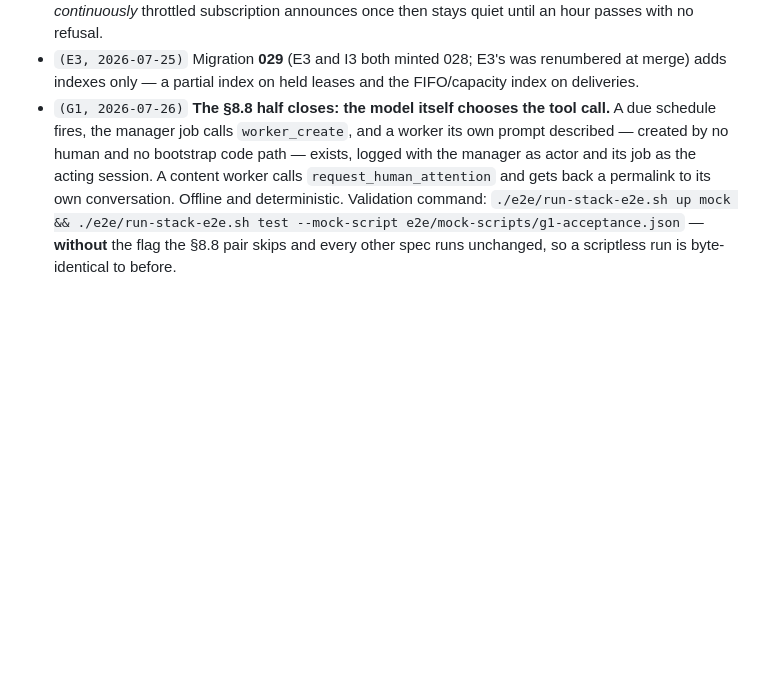
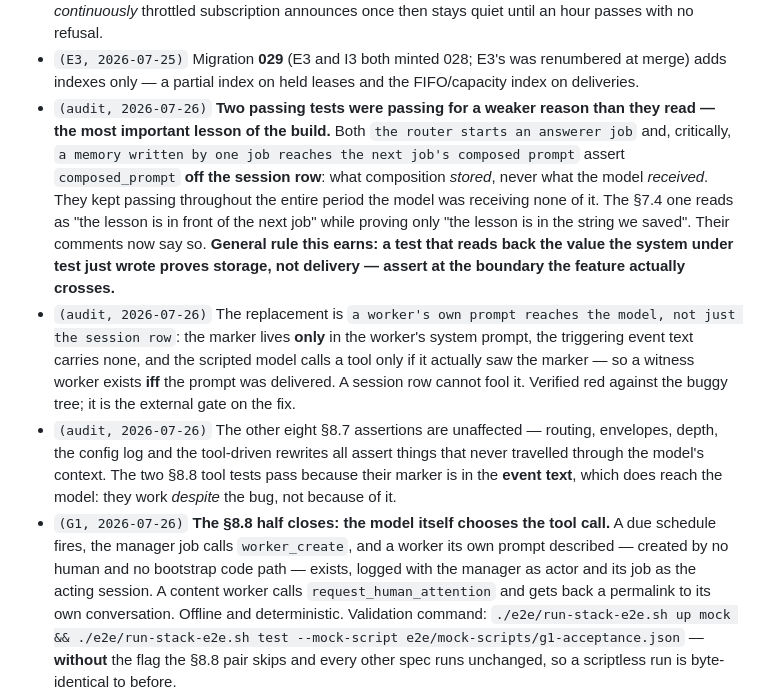
Before and after one commit to binocarlos/badcode-agent-orange, a Markdown page: docs/product/06-work-plan.md, the part around the change. Drawn GitHub-style; blank space fills up the shorter version.

Commit message:
Log the test-validity audit: storage is not delivery
Co-Authored-By: Claude Fable 5 <noreply@anthropic.com>

```diff
--- a/docs/product/06-work-plan.md
+++ b/docs/product/06-work-plan.md
@@ -484,6 +484,24 @@ per finding, prefixed with the item id and the date. Do not edit or delete other
   refusal.
 - `(E3, 2026-07-25)` Migration **029** (E3 and I3 both minted 028; E3's was renumbered at merge)
   adds indexes only — a partial index on held leases and the FIFO/capacity index on deliveries.
+- `(audit, 2026-07-26)` **Two passing tests were passing for a weaker reason than they read — the
+  most important lesson of the build.** Both `the router starts an answerer job` and, critically,
+  `a memory written by one job reaches the next job's composed prompt` assert `composed_prompt`
+  **off the session row**: what composition *stored*, never what the model *received*. They kept
+  passing throughout the entire period the model was receiving none of it. The §7.4 one reads as
+  "the lesson is in front of the next job" while proving only "the lesson is in the string we
+  saved". Their comments now say so. **General rule this earns: a test that reads back the value
+  the system under test just wrote proves storage, not delivery — assert at the boundary the
+  feature actually crosses.**
+- `(audit, 2026-07-26)` The replacement is `a worker's own prompt reaches the model, not just the
+  session row`: the marker lives **only** in the worker's system prompt, the triggering event text
+  carries none, and the scripted model calls a tool only if it actually saw the marker — so a
+  witness worker exists **iff** the prompt was delivered. A session row cannot fool it. Verified red
+  against the buggy tree; it is the external gate on the fix.
+- `(audit, 2026-07-26)` The other eight §8.7 assertions are unaffected — routing, envelopes, depth,
+  the config log and the tool-driven rewrites all assert things that never travelled through the
+  model's context. The two §8.8 tool tests pass because their marker is in the **event text**, which
+  does reach the model: they work *despite* the bug, not because of it.
 - `(G1, 2026-07-26)` **The §8.8 half closes: the model itself chooses the tool call.** A due
   schedule fires, the manager job calls `worker_create`, and a worker its own prompt described —
   created by no human and no bootstrap code path — exists, logged with the manager as actor and its
```
